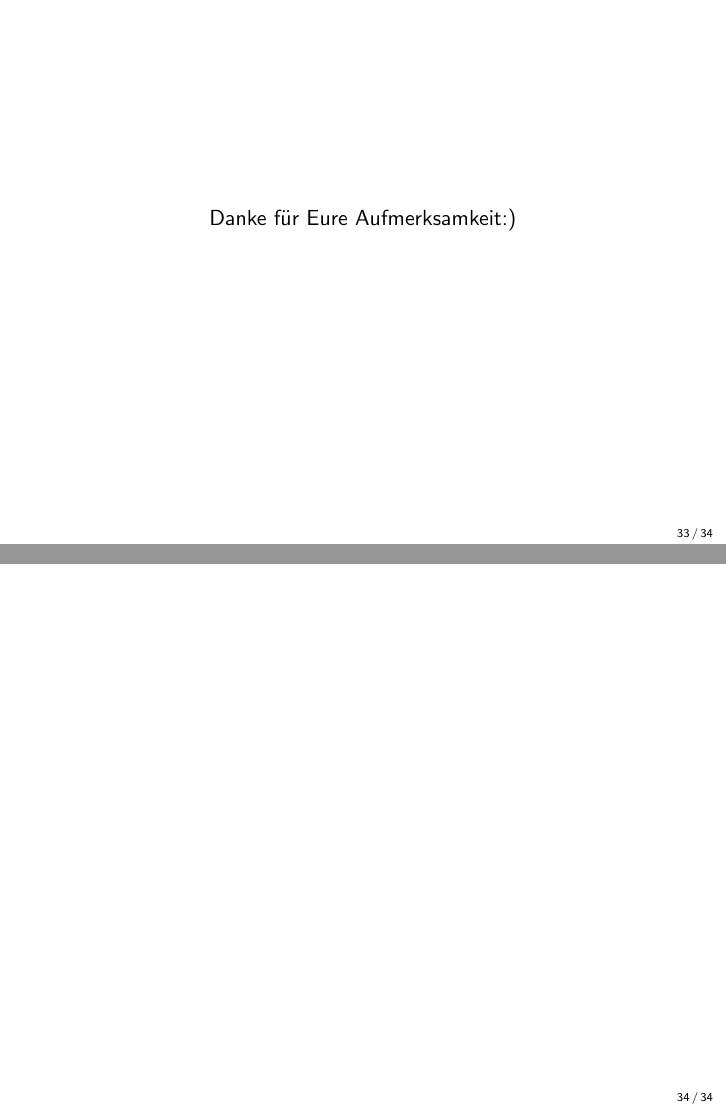
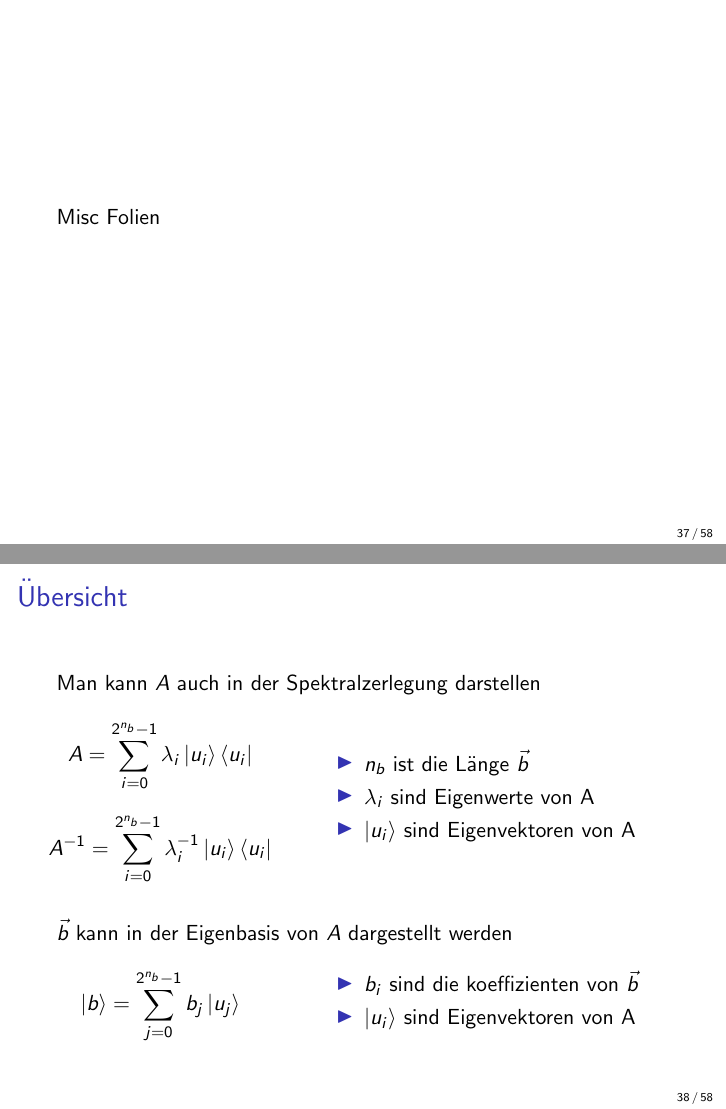
Before and after one commit to avocadoali/Quantum-Computing-Seminar-Presentation, LaTeX slides (presentation/main.tex, which reads presentation/slides/misc.tex): pages 69 and 70 of 70 before the commit and pages 73 and 74 of 94 after it, joined at a grey line. Compiled offline with pdfLaTeX.

Commit message:
added misc folien

```diff
--- a/presentation/main.tex
+++ b/presentation/main.tex
@@ -60,5 +67,9 @@ Technische Universität München \\
+\begin{frame}
+Misc Folien
 
 \end{frame}
+
+\input{slides/misc.tex}
 
 
 %\input{slides/dummy.tex}
--- a/presentation/slides/misc.tex
+++ b/presentation/slides/misc.tex
@@ -1,4 +1,5 @@
-\section{Misc}
+\section{}
+
 \begin{frame}
     \frametitle{Übersicht}
 
```
Also changed, not shown: presentation/main.pdf, presentation/main.tex (7 more changed lines), 7 other files.
